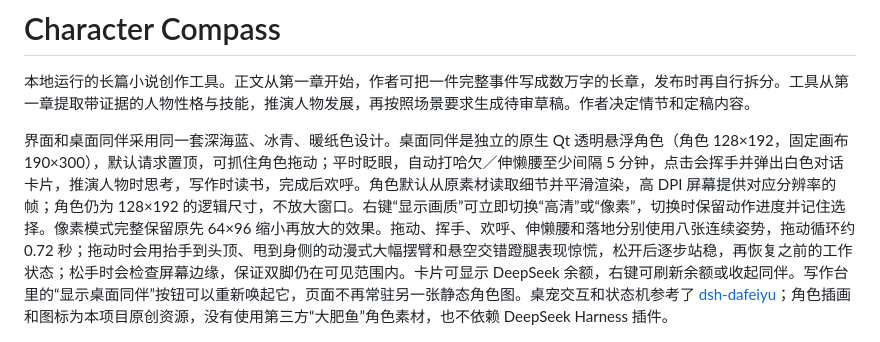
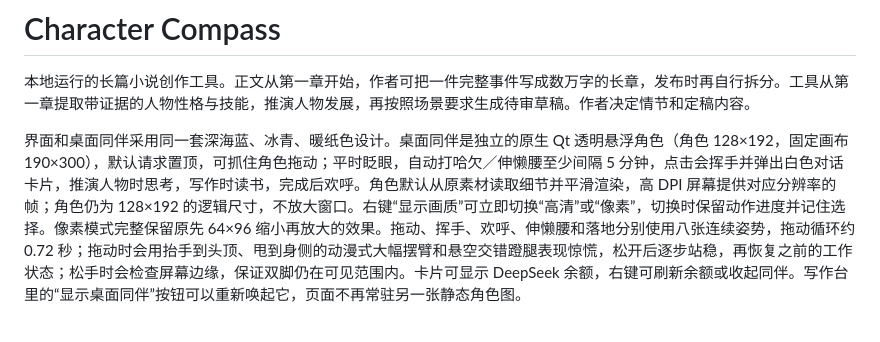
Before and after one commit to yaoxiner/Character_Compass, a Markdown page: README.md, the part around the change. Drawn GitHub-style.

```diff
--- a/README.md
+++ b/README.md
@@ -2,7 +2,7 @@
 
 本地运行的长篇小说创作工具。正文从第一章开始，作者可把一件完整事件写成数万字的长章，发布时再自行拆分。工具从第一章提取带证据的人物性格与技能，推演人物发展，再按照场景要求生成待审草稿。作者决定情节和定稿内容。
 
-界面和桌面同伴采用同一套深海蓝、冰青、暖纸色设计。桌面同伴是独立的原生 Qt 透明悬浮角色（角色 128×192，固定画布 190×300），默认请求置顶，可抓住角色拖动；平时眨眼，自动打哈欠／伸懒腰至少间隔 5 分钟，点击会挥手并弹出白色对话卡片，推演人物时思考，写作时读书，完成后欢呼。角色默认从原素材读取细节并平滑渲染，高 DPI 屏幕提供对应分辨率的帧；角色仍为 128×192 的逻辑尺寸，不放大窗口。右键“显示画质”可立即切换“高清”或“像素”，切换时保留动作进度并记住选择。像素模式完整保留原先 64×96 缩小再放大的效果。拖动、挥手、欢呼、伸懒腰和落地分别使用八张连续姿势，拖动循环约 0.72 秒；拖动时会用抬手到头顶、甩到身侧的动漫式大幅摆臂和悬空交错蹬腿表现惊慌，松开后逐步站稳，再恢复之前的工作状态；松手时会检查屏幕边缘，保证双脚仍在可见范围内。卡片可显示 DeepSeek 余额，右键可刷新余额或收起同伴。写作台里的“显示桌面同伴”按钮可以重新唤起它，页面不再常驻另一张静态角色图。桌宠交互和状态机参考了 [dsh-dafeiyu](https://github.com/QCYTSN/dsh-dafeiyu)；角色插画和图标为本项目原创资源，没有使用第三方“大肥鱼”角色素材，也不依赖 DeepSeek Harness 插件。
+界面和桌面同伴采用同一套深海蓝、冰青、暖纸色设计。桌面同伴是独立的原生 Qt 透明悬浮角色（角色 128×192，固定画布 190×300），默认请求置顶，可抓住角色拖动；平时眨眼，自动打哈欠／伸懒腰至少间隔 5 分钟，点击会挥手并弹出白色对话卡片，推演人物时思考，写作时读书，完成后欢呼。角色默认从原素材读取细节并平滑渲染，高 DPI 屏幕提供对应分辨率的帧；角色仍为 128×192 的逻辑尺寸，不放大窗口。右键“显示画质”可立即切换“高清”或“像素”，切换时保留动作进度并记住选择。像素模式完整保留原先 64×96 缩小再放大的效果。拖动、挥手、欢呼、伸懒腰和落地分别使用八张连续姿势，拖动循环约 0.72 秒；拖动时会用抬手到头顶、甩到身侧的动漫式大幅摆臂和悬空交错蹬腿表现惊慌，松开后逐步站稳，再恢复之前的工作状态；松手时会检查屏幕边缘，保证双脚仍在可见范围内。卡片可显示 DeepSeek 余额，右键可刷新余额或收起同伴。写作台里的“显示桌面同伴”按钮可以重新唤起它，页面不再常驻另一张静态角色图。
 
 ![原生透明桌宠的离屏预览](docs/native-pet-preview.png)
 
```
